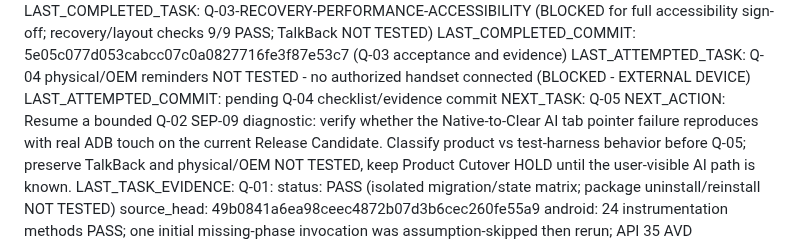
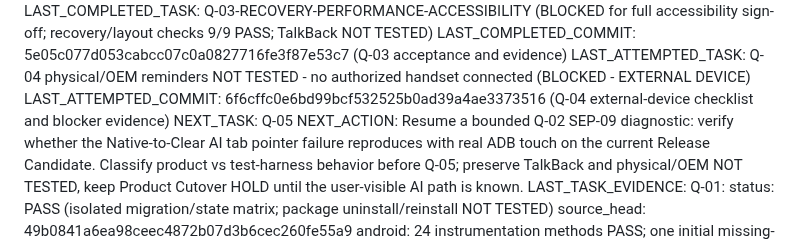
Before and after one commit to ShakeCrane/Powerful-Calendar, a Markdown page: docs/agent-handoff/CURRENT.md, the part around the change. Drawn GitHub-style.

Commit message:
docs(handoff): resume Q-02 parity diagnostic

```diff
--- a/docs/agent-handoff/CURRENT.md
+++ b/docs/agent-handoff/CURRENT.md
@@ -10,7 +10,7 @@ TASK_STATUS: IN_PROGRESS
 LAST_COMPLETED_TASK: Q-03-RECOVERY-PERFORMANCE-ACCESSIBILITY (BLOCKED for full accessibility sign-off; recovery/layout checks 9/9 PASS; TalkBack NOT TESTED)
 LAST_COMPLETED_COMMIT: 5e05c077d053cabcc07c0a0827716fe3f87e53c7 (Q-03 acceptance and evidence)
 LAST_ATTEMPTED_TASK: Q-04 physical/OEM reminders NOT TESTED - no authorized handset connected (BLOCKED - EXTERNAL DEVICE)
-LAST_ATTEMPTED_COMMIT: pending Q-04 checklist/evidence commit
+LAST_ATTEMPTED_COMMIT: 6f6cffc0e6bd99bcf532525b0ad39a4ae3373516 (Q-04 external-device checklist and blocker evidence)
 NEXT_TASK: Q-05
 NEXT_ACTION: Resume a bounded Q-02 SEP-09 diagnostic: verify whether the Native-to-Clear AI tab pointer failure reproduces with real ADB touch on the current Release Candidate. Classify product vs test-harness behavior before Q-05; preserve TalkBack and physical/OEM NOT TESTED, keep Product Cutover HOLD until the user-visible AI path is known.
 LAST_TASK_EVIDENCE:
```
